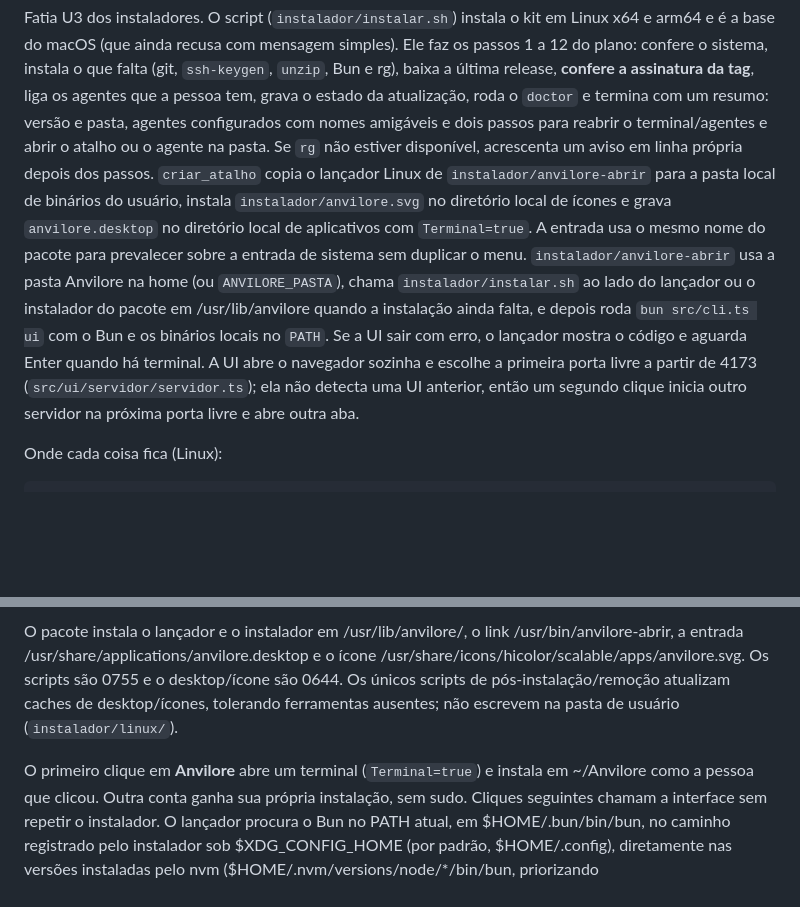
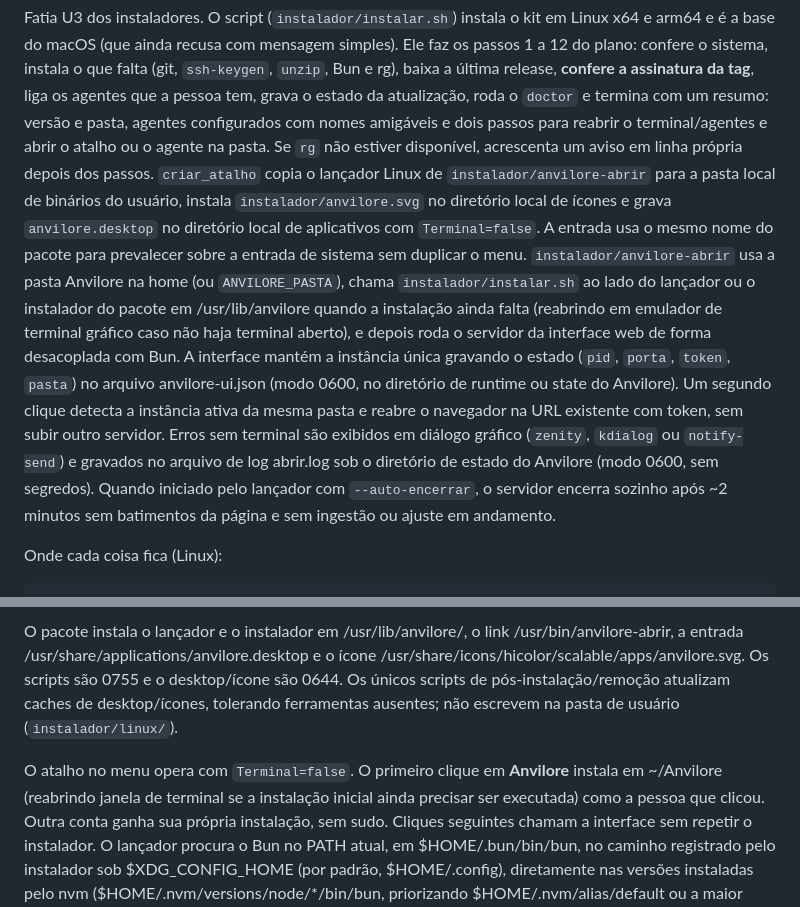
Before and after one commit to iagofrota/anvilore, a Markdown page: docs/knowledge_base/plataformas.md, 2 parts joined by grey strips. Rendered like a GitHub page; blank space fills up the shorter version.

Commit message:
docs(plataformas): documentar comportamento sem terminal, instância única e auto-encerramento

```diff
--- a/docs/knowledge_base/plataformas.md
+++ b/docs/knowledge_base/plataformas.md
@@ -274,13 +274,16 @@ liga os agentes que a pessoa tem, grava o estado da atualização, roda o `docto
 agentes configurados com nomes amigáveis e dois passos para reabrir o terminal/agentes e abrir o atalho ou o agente na pasta.
 Se `rg` não estiver disponível, acrescenta um aviso em linha própria depois dos passos. `criar_atalho` copia o lançador Linux de `instalador/anvilore-abrir`
 para a pasta local de binários do usuário, instala `instalador/anvilore.svg` no diretório local de ícones e grava
-`anvilore.desktop` no diretório local de aplicativos com `Terminal=true`. A entrada usa o mesmo nome do pacote para
+`anvilore.desktop` no diretório local de aplicativos com `Terminal=false`. A entrada usa o mesmo nome do pacote para
 prevalecer sobre a entrada de sistema sem duplicar o menu. `instalador/anvilore-abrir` usa a pasta Anvilore na home
 (ou `ANVILORE_PASTA`), chama `instalador/instalar.sh` ao lado do lançador ou o instalador do pacote em /usr/lib/anvilore
-quando a instalação ainda falta, e depois roda `bun src/cli.ts ui` com o Bun e os binários locais no `PATH`. Se a UI sair com erro, o lançador mostra o código e
-aguarda Enter quando há terminal. A UI abre o navegador sozinha e escolhe a primeira porta livre a partir de 4173
-(`src/ui/servidor/servidor.ts`); ela não detecta uma UI anterior, então um segundo clique inicia outro servidor na
-próxima porta livre e abre outra aba.
+quando a instalação ainda falta (reabrindo em emulador de terminal gráfico caso não haja terminal aberto), e depois roda
+o servidor da interface web de forma desacoplada com Bun. A interface mantém a instância única gravando o estado
+(`pid`, `porta`, `token`, `pasta`) no arquivo anvilore-ui.json (modo 0600, no diretório de runtime ou state do Anvilore). Um segundo clique
+detecta a instância ativa da mesma pasta e reabre o navegador na URL existente com token, sem subir outro servidor.
+Erros sem terminal são exibidos em diálogo gráfico (`zenity`, `kdialog` ou `notify-send`) e gravados no arquivo de log
+abrir.log sob o diretório de estado do Anvilore (modo 0600, sem segredos). Quando iniciado pelo lançador com `--auto-encerrar`,
+o servidor encerra sozinho após ~2 minutos sem batimentos da página e sem ingestão ou ajuste em andamento.
 
 Onde cada coisa fica (Linux):
 
@@ -368,7 +371,8 @@ O pacote instala o lançador e o instalador em /usr/lib/anvilore/, o link
 Os únicos scripts de pós-instalação/remoção atualizam caches de desktop/ícones, tolerando ferramentas ausentes;
 não escrevem na pasta de usuário (`instalador/linux/`).
 
-O primeiro clique em **Anvilore** abre um terminal (`Terminal=true`) e instala em ~/Anvilore
+O atalho no menu opera com `Terminal=false`. O primeiro clique em **Anvilore** instala em ~/Anvilore
+(reabrindo janela de terminal se a instalação inicial ainda precisar ser executada)
 como a pessoa que clicou. Outra conta ganha sua própria instalação, sem sudo. Cliques seguintes
 chamam a interface sem repetir o instalador. O lançador procura o Bun no PATH atual, em
 $HOME/.bun/bin/bun, no caminho registrado pelo instalador sob $XDG_CONFIG_HOME (por padrão,
```
Also changed, not shown: CHANGELOG.md (+4 -0 lines).
